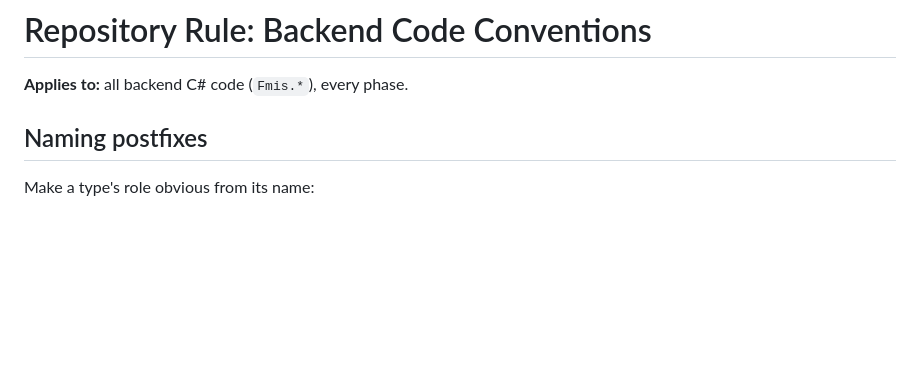
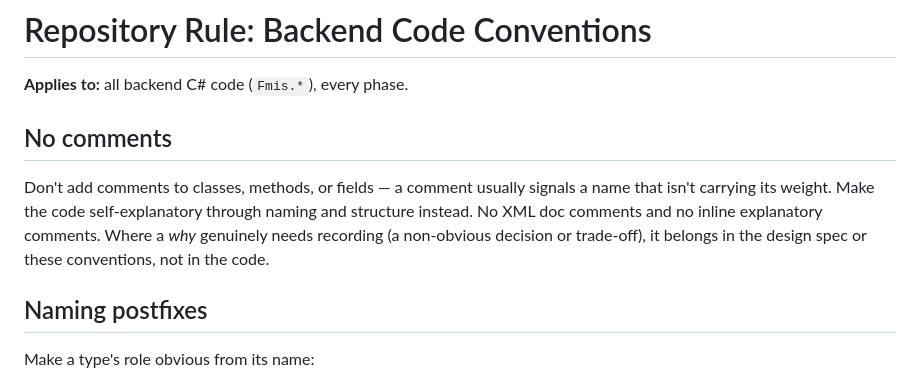
Before and after one commit to uplift-klinker/modern-fmis, a Markdown page: docs/conventions/backend-code-conventions.md, the part around the change. GitHub-like rendering; blank space fills up the shorter version.

Commit message:
Remove code comments; rely on naming
Strip XML doc and inline comments from all plan code blocks; move the few
genuine 'why' notes into plan prose / conventions. Add a no-comments rule
to the backend conventions.

Co-Authored-By: Claude Opus 4.8 (1M context) <noreply@anthropic.com>

```diff
--- a/docs/conventions/backend-code-conventions.md
+++ b/docs/conventions/backend-code-conventions.md
@@ -1,6 +1,10 @@
 # Repository Rule: Backend Code Conventions
 
 **Applies to:** all backend C# code (`Fmis.*`), every phase.
+
+## No comments
+
+Don't add comments to classes, methods, or fields — a comment usually signals a name that isn't carrying its weight. Make the code self-explanatory through naming and structure instead. No XML doc comments and no inline explanatory comments. Where a *why* genuinely needs recording (a non-obvious decision or trade-off), it belongs in the design spec or these conventions, not in the code.
 
 ## Naming postfixes
 
```
Also changed, not shown: 1 other file.
